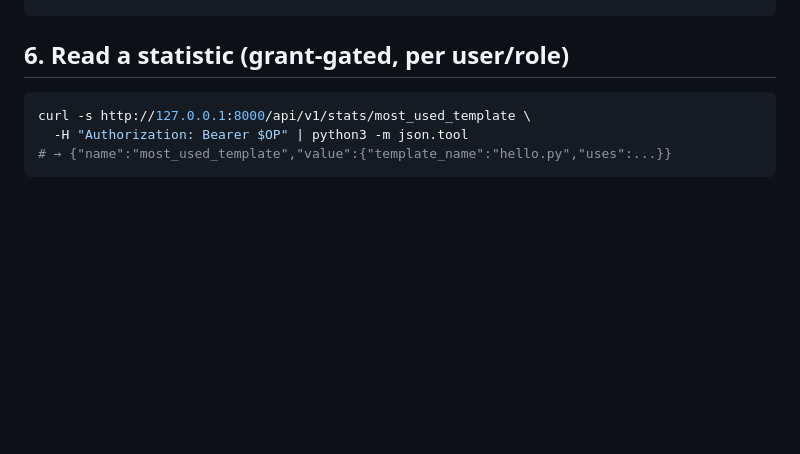
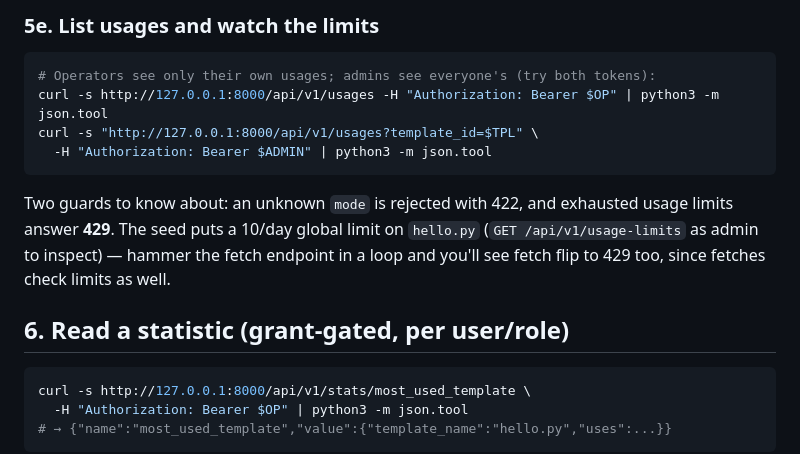
Before and after one commit to ofarias-atentus/atrecovery-service, a Markdown page: TUTORIAL.md, the part around one of its changes. Rendered like a GitHub page; blank space fills up the shorter version.

````diff
--- a/TUTORIAL.md
+++ b/TUTORIAL.md
@@ -150,3 +203,16 @@ curl -s "http://127.0.0.1:8000/api/v1/beacons?usage_id=$USAGE" \
+### 5e. List usages and watch the limits
+
+```bash
+# Operators see only their own usages; admins see everyone's (try both tokens):
+curl -s http://127.0.0.1:8000/api/v1/usages -H "Authorization: Bearer $OP" | python3 -m json.tool
+curl -s "http://127.0.0.1:8000/api/v1/usages?template_id=$TPL" \
+  -H "Authorization: Bearer $ADMIN" | python3 -m json.tool
+```
+
+Two guards to know about: an unknown `mode` is rejected with 422, and exhausted
+usage limits answer **429**. The seed puts a 10/day global limit on `hello.py`
+(`GET /api/v1/usage-limits` as admin to inspect) — hammer the fetch endpoint in a
+loop and you'll see fetch flip to 429 too, since fetches check limits as well.
 
 ## 6. Read a statistic (grant-gated, per user/role)
 
````
Also changed, not shown: other parts of TUTORIAL.md (+56 -3 lines).
